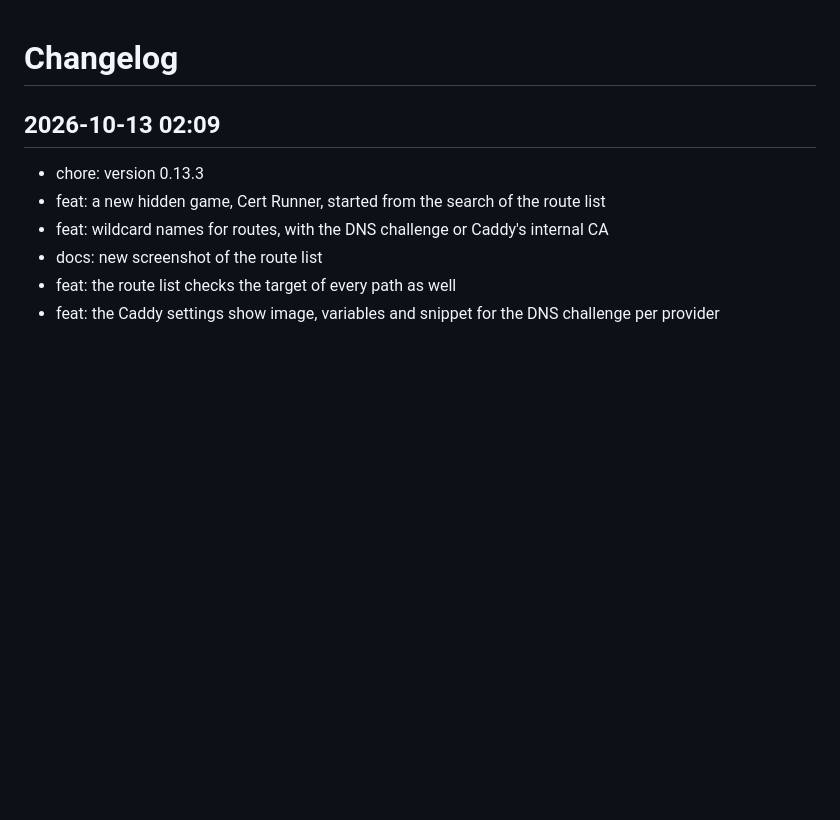
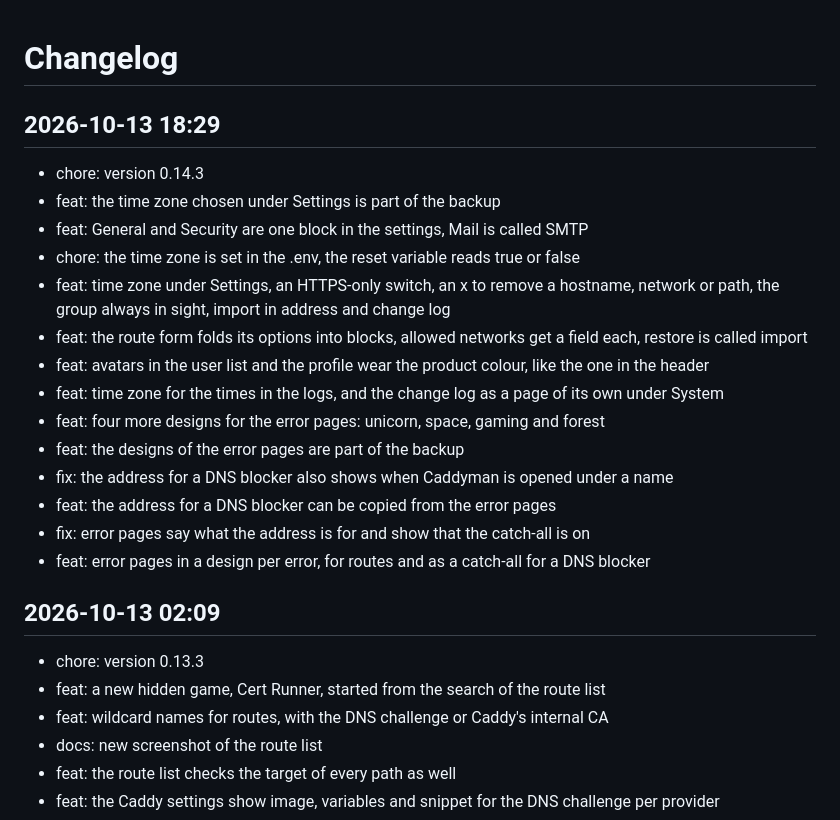
Before and after one commit to Marschux/Caddyman, a Markdown page: CHANGELOG.md, the part around the change. Rendered like a GitHub page; blank space fills up the shorter version.

Commit message:
docs: update changelog

```diff
--- a/CHANGELOG.md
+++ b/CHANGELOG.md
@@ -1,4 +1,21 @@
 # Changelog
+
+## 2026-10-13 18:29
+- chore: version 0.14.3
+- feat: the time zone chosen under Settings is part of the backup
+- feat: General and Security are one block in the settings, Mail is called SMTP
+- chore: the time zone is set in the .env, the reset variable reads true or false
+- feat: time zone under Settings, an HTTPS-only switch, an x to remove a hostname, network or path, the group always in sight, import in address and change log
+- feat: the route form folds its options into blocks, allowed networks get a field each, restore is called import
+- feat: avatars in the user list and the profile wear the product colour, like the one in the header
+- feat: time zone for the times in the logs, and the change log as a page of its own under System
+- feat: four more designs for the error pages: unicorn, space, gaming and forest
+- feat: the designs of the error pages are part of the backup
+- fix: the address for a DNS blocker also shows when Caddyman is opened under a name
+- feat: the address for a DNS blocker can be copied from the error pages
+- fix: error pages say what the address is for and show that the catch-all is on
+- feat: error pages in a design per error, for routes and as a catch-all for a DNS blocker
+
 
 ## 2026-10-13 02:09
 - chore: version 0.13.3
```
